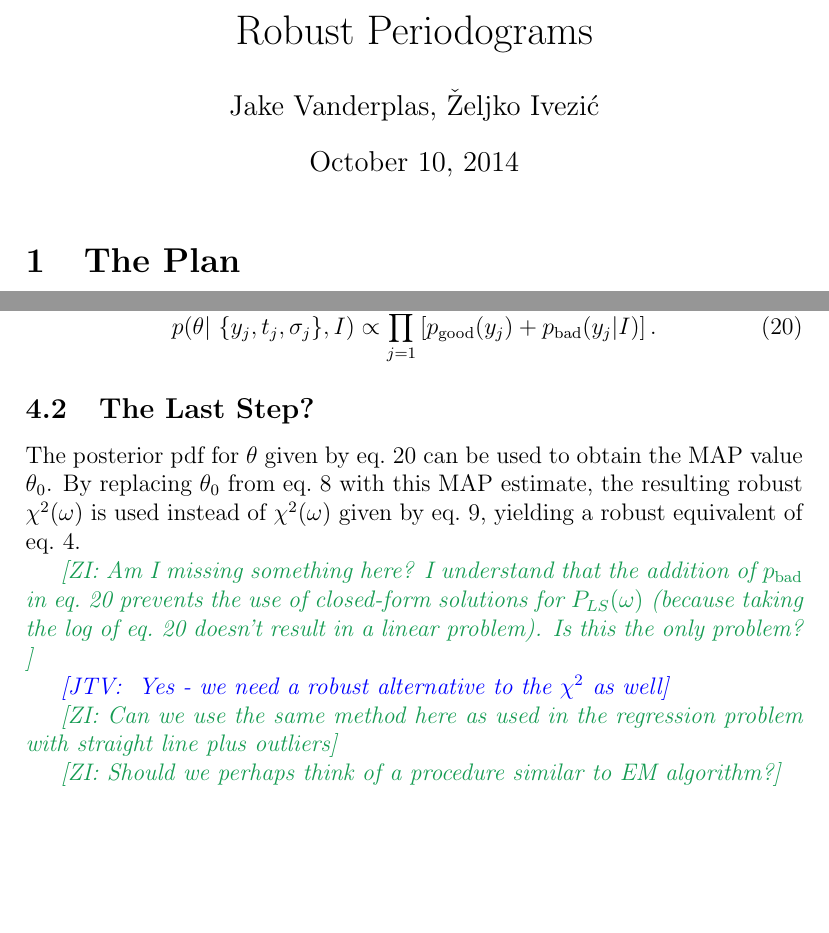
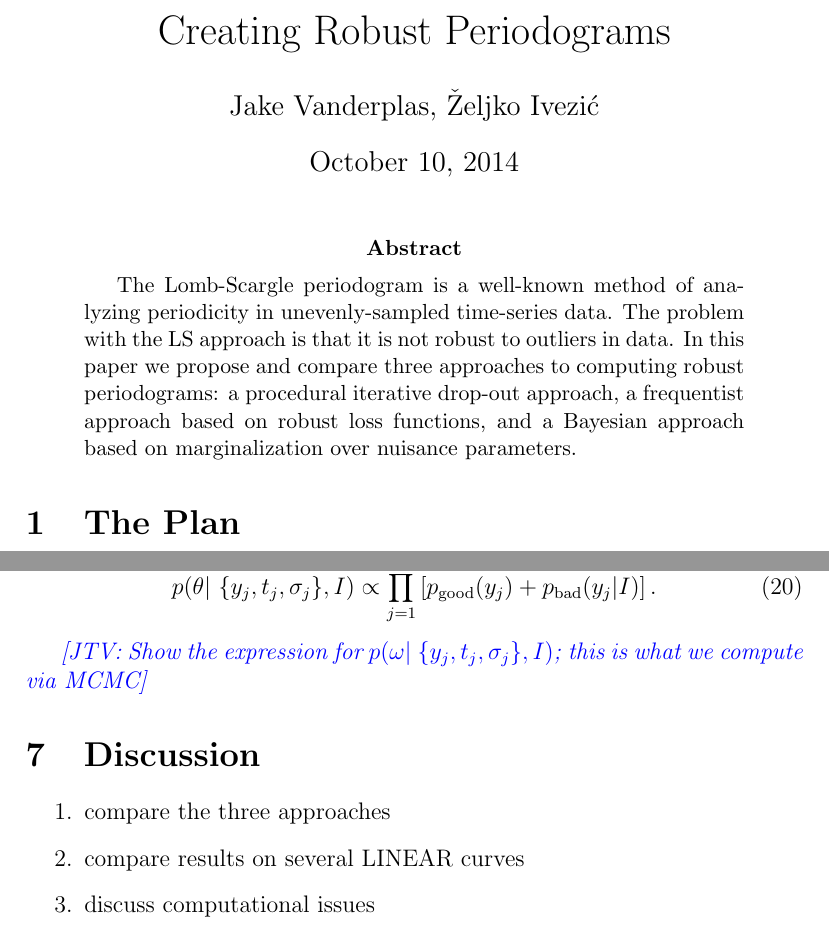
Before and after one commit to jakevdp/BombScargle, a LaTeX paper (writeup/BombScargle.tex): two parts of pages 1 and 6 of 8, joined at a grey line, cut so that both start at the same text, the shorter picture padded with empty space. Compiled offline with pdfLaTeX.

Commit message:
add abstract & structure

```diff
--- a/writeup/BombScargle.tex
+++ b/writeup/BombScargle.tex
@@ -6,11 +6,16 @@
 \newcommand{\zeljko}[1]{{\color{ForestGreen}\it[ZI: #1]}}
 \newcommand{\problem}[1]{{\color{red}\it[problem: #1]}}
 
-\title{Robust Periodograms}
+\title{Creating Robust Periodograms}
 \author{Jake Vanderplas, \v{Z}eljko Ivezi\'{c}}
 
 \begin{document}
+
 \maketitle
+
+\begin{abstract}
+The Lomb-Scargle periodogram is a well-known method of analyzing periodicity in unevenly-sampled time-series data. The problem with the LS approach is that it is not robust to outliers in data. In this paper we propose and compare three approaches to computing robust periodograms: a procedural iterative drop-out approach, a frequentist approach based on robust loss functions, and a Bayesian approach based on marginalization over nuisance parameters.
+\end{abstract}
 
 \section{The Plan}
 \begin{enumerate}
@@ -194,25 +209,14 @@ $g_j$ effectively replaces every $g_j$ by 1/2 and leads to
    p(\theta|~\{y_j, t_j, \sigma_j\}, I) \propto \prod_{j=1}^{N} \left[ p_{\rm good}(y_j)  + p_{\rm bad}(y_j|I) \right].
 \end{equation}
 
+\jake{Show the expression for $p(\omega|~\{y_j, t_j, \sigma_j\}, I)$; this is what we compute via MCMC}
 
-
-\subsection{The Last Step?}
-
-The posterior pdf for $\theta$ given by eq.~\ref{eq:Btheta} can be used to obtain the MAP value $\theta_0$.
-By replacing $\theta_0$ from eq.~\ref{eq:thetaML} with this MAP estimate, the resulting robust
-$\chi^2(\omega)$ is used instead of $\chi^2(\omega)$ given by eq.~\ref{eq:chi2}, yielding a robust equivalent
-of eq.~\ref{eq:PLS}.
-
-\zeljko{Am I missing something here? I understand that the addition of $p_{\rm bad}$ in eq.~\ref{eq:Btheta}
-prevents the use of closed-form solutions for $P_{LS}(\omega)$ (because taking the log of eq.~\ref{eq:Btheta}
-doesn't result in a linear problem). Is this the only problem? }
-
-\jake{ Yes - we need a robust alternative to the $\chi^2$ as well}
-
-\zeljko{Can we use the same method here as used in the regression problem with straight line plus outliers}
-
-\zeljko{Should we perhaps think of a procedure similar to EM algorithm?}
-
+\section{Discussion}
+\begin{enumerate}
+  \item compare the three approaches
+  \item compare results on several LINEAR curves
+  \item discuss computational issues
+\end{enumerate}
 
 
 \subsection{QA and Visualization}
```
Also changed, not shown: writeup/BombScargle.tex (40 more changed lines).
